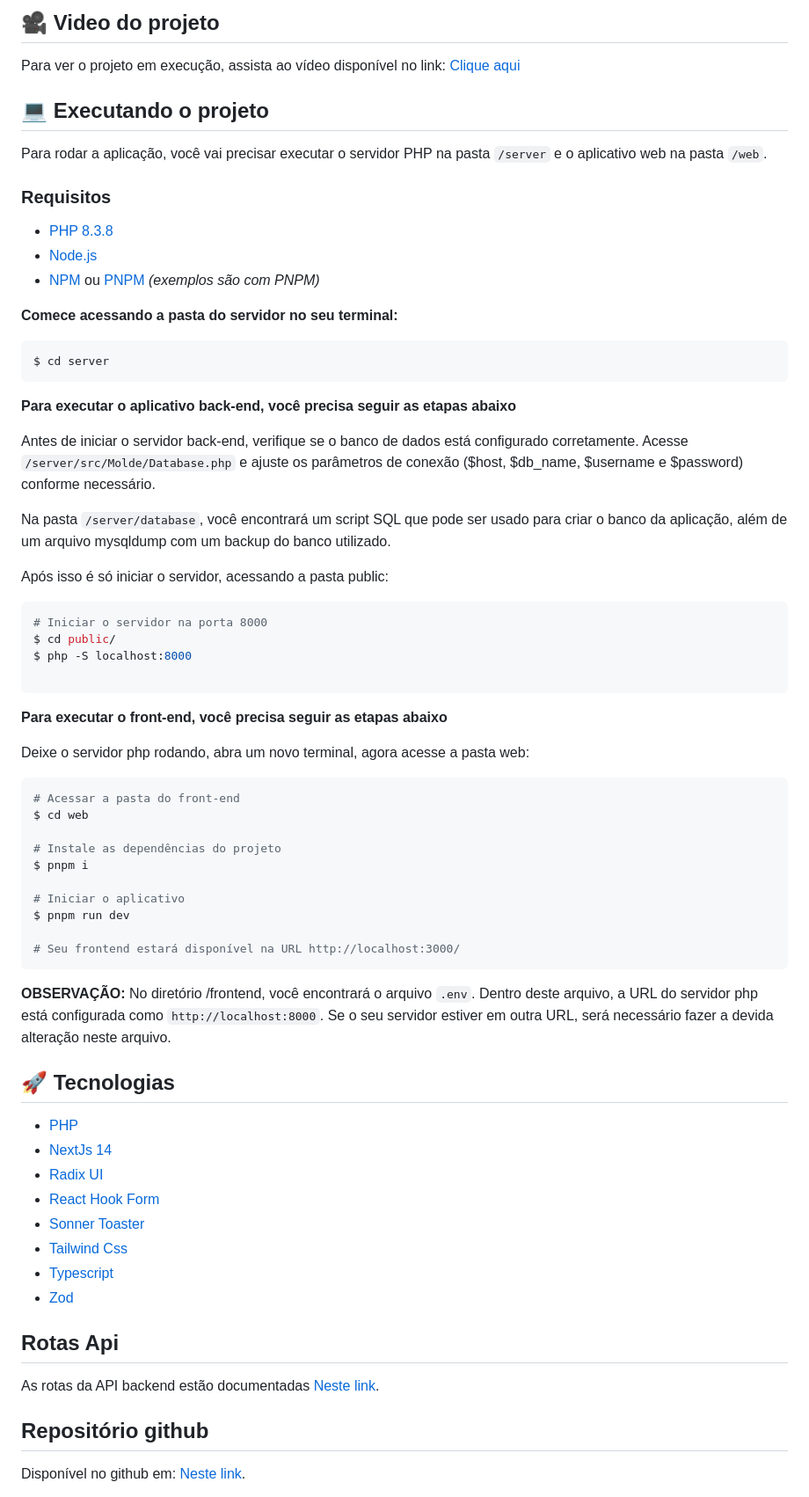
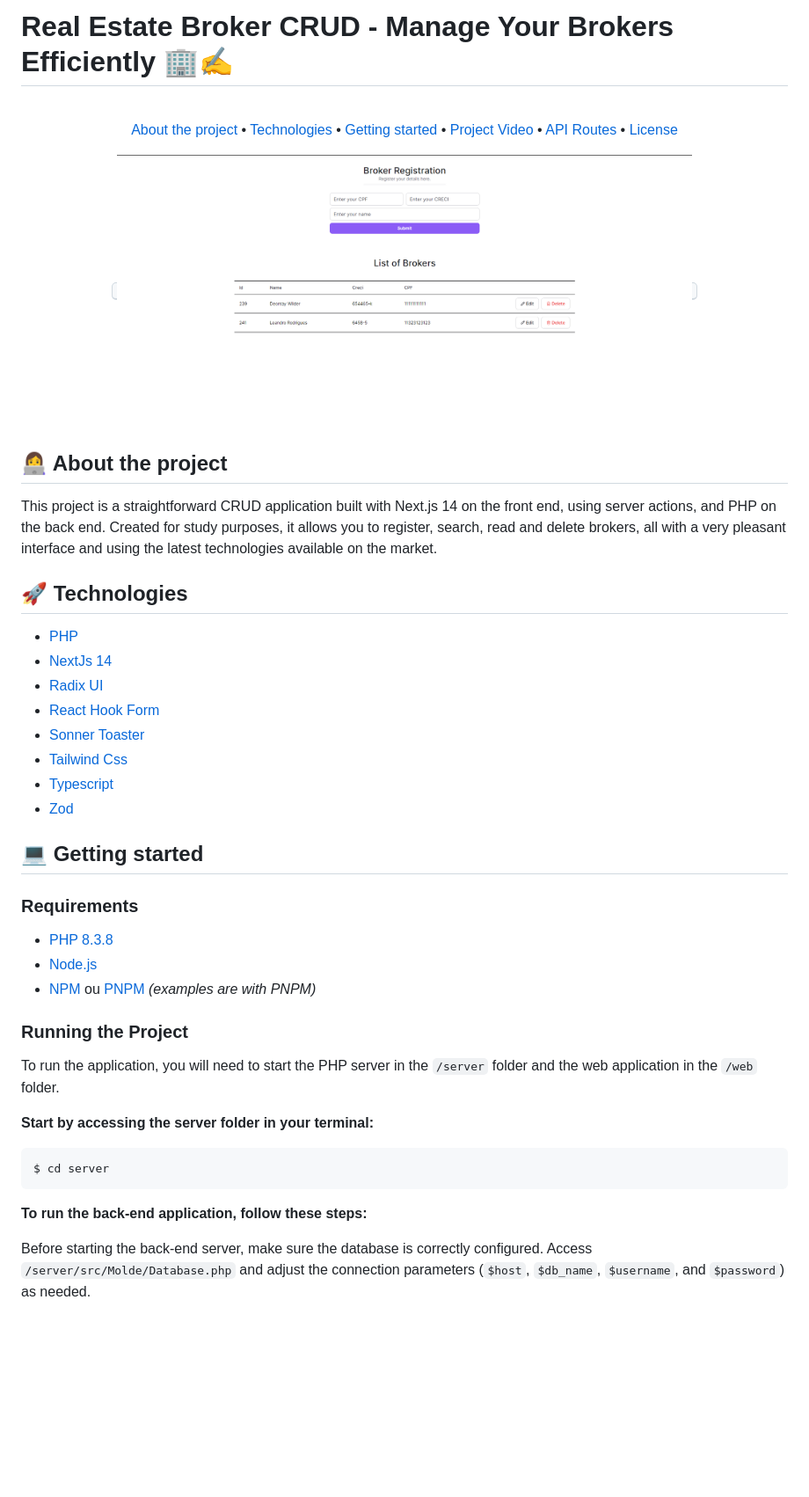
Before and after one commit to leandrorodrigues00/Broker-CRUD, a Markdown page: README.MD, the part around the change printed below. Shown: that part at 88% size. Drawn GitHub-style; pictures changed too: docs/site-preview.png (added); blank space fills up the shorter version.

Commit message:
docs: add readme

````diff
--- a/README.MD
+++ b/README.MD
@@ -1,59 +1,27 @@
-## 🎥 Video do projeto
+# Real Estate Broker CRUD - Manage Your Brokers Efficiently 🏢✍️
 
-Para ver o projeto em execução, assista ao vídeo disponível no link:
-[Clique aqui](https://drive.google.com/file/d/1JmyvBE2soyUYhp6N-pknTyXuCLPlZqiA/view)
+<br>
 
-## 💻 Executando o projeto
+<p align="center">
+  <a href="#-about-the-project">About the project</a> •
+  <a href="#-technologies">Technologies</a> •
+<a href="#-getting-started">Getting started</a> •
+<a href="#-project-video">Project Video</a> •
+<a href="#-api-routes">API Routes</a> •
+<a href="#-license">License</a>
+</p>
 
-Para rodar a aplicação, você vai precisar executar o servidor PHP na pasta `/server` e o aplicativo web na pasta `/web`.
+<p align="center">
+ <kbd>
+<img alt="project preview" src="./docs/site-preview.png" width="75%"   >  </kbd>
+</p>
 
-### Requisitos
+## 👩‍💻 About the project
 
-- [PHP 8.3.8 ](https://www.php.net/)
-- [Node.js](https://nodejs.org/en/)
-- [NPM](https://www.npmjs.com/) ou [PNPM](https://pnpm.io/pt/) _(exemplos são com PNPM)_
+This project is a straightforward CRUD application built with Next.js 14 on the front end, using server actions, and PHP on the back end. Created for study purposes, it allows you to register, search, read and delete brokers, all with a very pleasant interface and using the latest technologies available on the market.
 
-**Comece acessando a pasta do servidor no seu terminal:**
 
-```bash
-$ cd server
-```
-
-**Para executar o aplicativo back-end, você precisa seguir as etapas abaixo**
-
-Antes de iniciar o servidor back-end, verifique se o banco de dados está configurado corretamente. Acesse `/server/src/Molde/Database.php` e ajuste os parâmetros de conexão ($host, $db_name, $username e $password) conforme necessário.
-
-Na pasta `/server/database`, você encontrará um script SQL que pode ser usado para criar o banco da aplicação, além de um arquivo mysqldump com um backup do banco utilizado.
-
-Após isso é só iniciar o servidor, acessando a pasta public:
-
-```bash
-# Iniciar o servidor na porta 8000
-$ cd public/
-$ php -S localhost:8000
-
-```
-
-**Para executar o front-end, você precisa seguir as etapas abaixo**
-
-Deixe o servidor php rodando, abra um novo terminal, agora acesse a pasta web:
-
-```bash
-# Acessar a pasta do front-end
-$ cd web
-
-# Instale as dependências do projeto
-$ pnpm i
-
-# Iniciar o aplicativo
-$ pnpm run dev
-
-# Seu frontend estará disponível na URL http://localhost:3000/
-```
-
-**OBSERVAÇÃO:** No diretório /frontend, você encontrará o arquivo `.env`. Dentro deste arquivo, a URL do servidor php está configurada como `http://localhost:8000`. Se o seu servidor estiver em outra URL, será necessário fazer a devida alteração neste arquivo.
-
-## 🚀 Tecnologias
+## 🚀 Technologies
 
 - [PHP](https://www.php.net/)
 - [NextJs 14](https://nextjs.org/)
@@ -64,10 +32,26 @@ $ pnpm run dev
 - [Typescript](https://www.typescriptlang.org/)
 - [Zod](https://github.com/colinhacks/zod)
 
-## Rotas Api
+## 💻 Getting started
 
-As rotas da API backend estão documentadas [Neste link](./docs/rotas-api.md).
+### Requirements
 
-## Repositório github
+- [PHP 8.3.8 ](https://www.php.net/)
+- [Node.js](https://nodejs.org/en/)
+- [NPM](https://www.npmjs.com/) ou [PNPM](https://pnpm.io/pt/) _(examples are with PNPM)_
 
-Disponível no github em: [Neste link](./docs/rotas-api.md).
+### Running the Project
+
+To run the application, you will need to start the PHP server in the `/server` folder and the web application in the `/web` folder.
+
+
+**Start by accessing the server folder in your terminal:**
+
+```bash
+$ cd server
+```
+
+**To run the back-end application, follow these steps:**
+
+Before starting the back-end server, make sure the database is correctly configured. Access `/server/src/Molde/Database.php` and adjust the connection parameters (`$host`, `$db_name`, `$username`, and `$password`) as needed.
+
````
Also changed, not shown: other parts of README.MD (+49 -0 lines).
